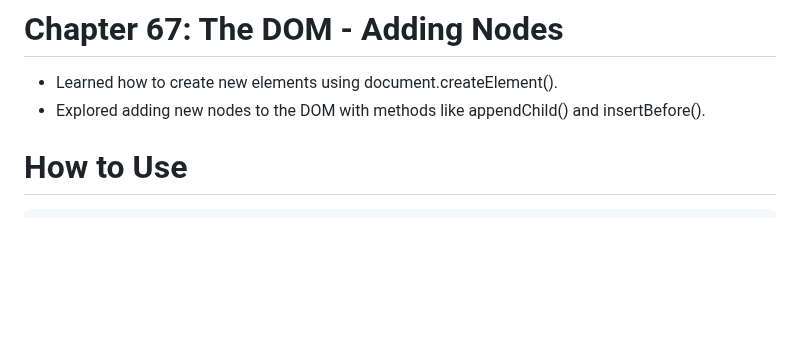
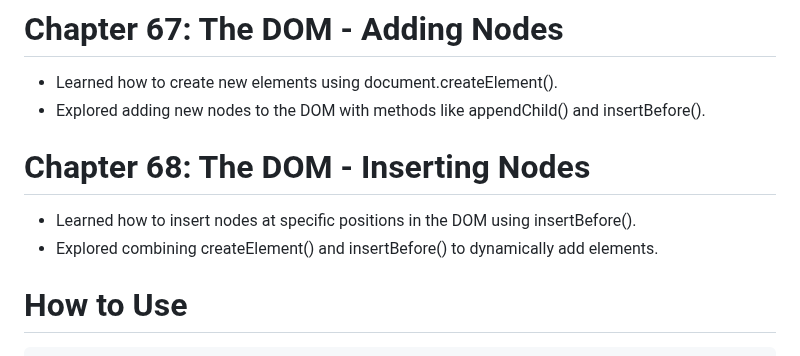
Before and after one commit to babunairofficial/javaScript, a Markdown page: doItYourself/README.md, the part around the change. Rendered like a GitHub page; blank space fills up the shorter version.

```diff
--- a/doItYourself/README.md
+++ b/doItYourself/README.md
@@ -222,6 +222,9 @@
 # Chapter 67: The DOM - Adding Nodes
 - Learned how to create new elements using document.createElement().
 - Explored adding new nodes to the DOM with methods like appendChild() and insertBefore().
+# Chapter 68: The DOM - Inserting Nodes
+- Learned how to insert nodes at specific positions in the DOM using insertBefore().
+- Explored combining createElement() and insertBefore() to dynamically add elements.
 
 # How to Use
     Feel free to browse through the code and progress updates. Suggestions and feedback are welcome!
```
